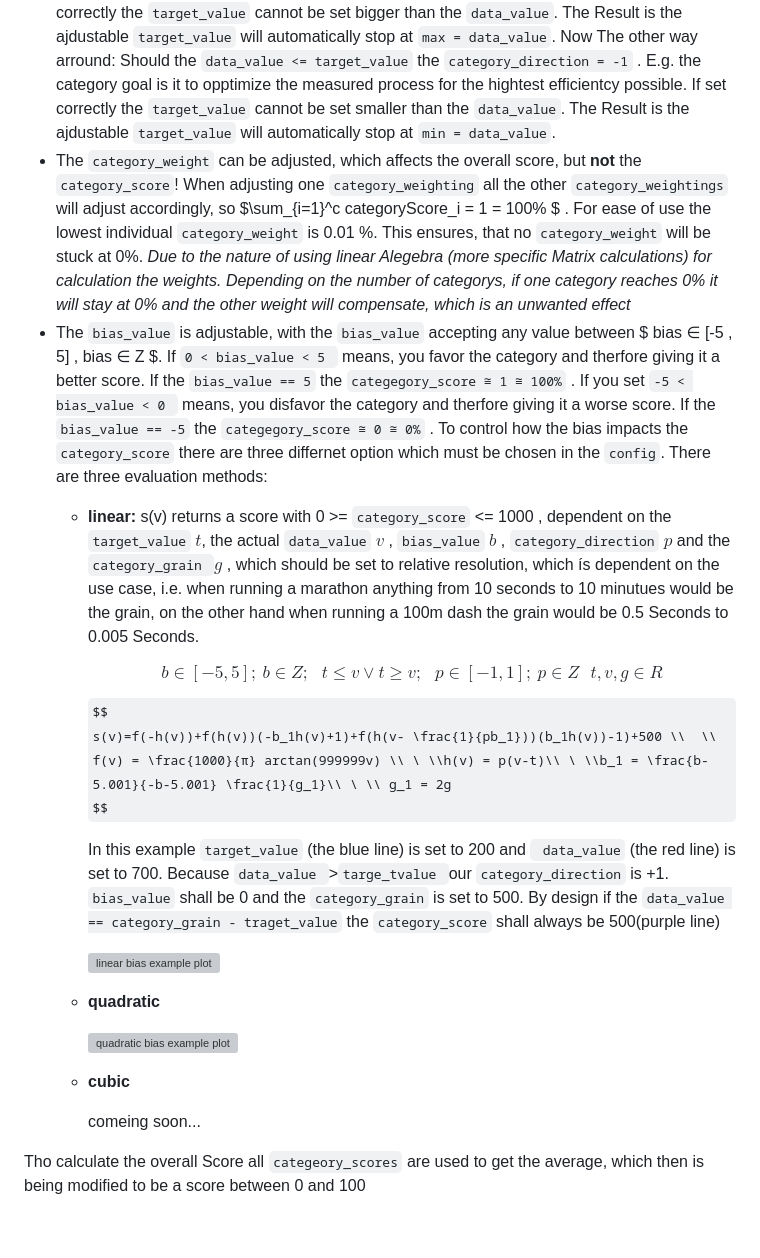
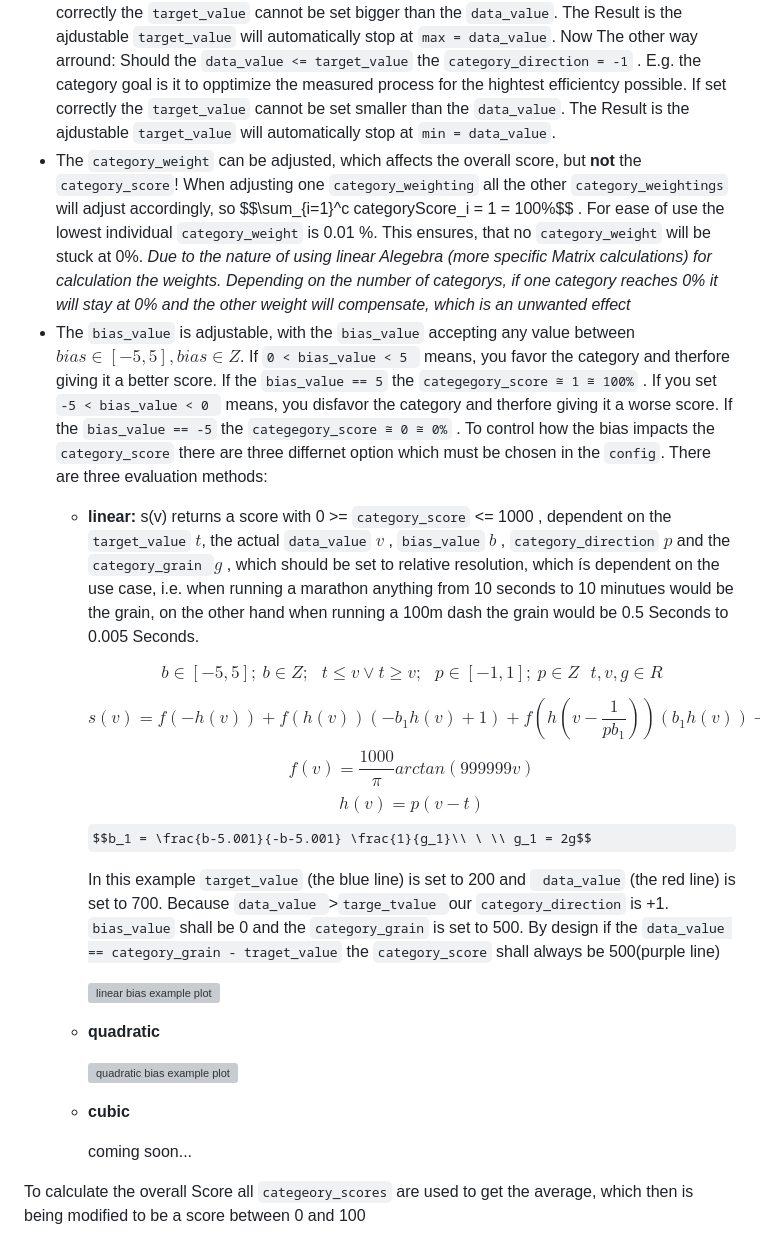
Before and after one commit to memorabilien/dynamic-visual-scoring-calculator, a Markdown page: README.md, the part around the change. Drawn GitHub-style; some formulas as TeX source; grey boxes are pictures that could not be loaded.

```diff
--- a/README.md
+++ b/README.md
@@ -29,19 +29,19 @@ To calculate a single category Score, the main principle is the difference betwe
 * The `target_value` is adjustabe, with the `min` or `max` value  automatically beeing set to the `data_value`.
   Should the `data_value >= target_value` the `category_direction = 1` . E.g. the category goal is it to omptimize the measured process for as little time as possible). If set correctly the `target_value` cannot be set bigger than the `data_value`. The Result is the ajdustable `target_value` will automatically stop at `max = data_value`.
   Now The other way arround: Should the `data_value <= target_value` the `category_direction = -1` . E.g. the category goal is it to opptimize the measured process for the hightest efficientcy possible. If set correctly the `target_value` cannot be set smaller than the `data_value`. The Result is the ajdustable `target_value` will automatically stop at `min = data_value`.
-* The `category_weight` can be adjusted, which affects the overall score, but **not** the ``category_score``! When adjusting one `category_weighting` all the other `category_weightings` will adjust accordingly, so   $\sum_{i=1}^c categoryScore_i = 1 = 100\%  $ . For ease of use the lowest individual `category_weight` is 0.01 %. This ensures, that no `category_weight` will be stuck at 0%. *Due to the nature of using linear Alegebra (more specific Matrix calculations) for calculation the weights.  Depending on the number of categorys, if one category reaches 0% it will stay at 0% and the other weight will compensate, which is an unwanted effect*
-* The `bias_value` is adjustable, with the `bias_value` accepting any value between $ bias ∈ [-5 , 5] ,  bias ∈ Z $. If `0 < bias_value < 5 ` means, you favor the category and therfore giving it a better score. If the  `bias_value == 5` the `categegory_score ≅ 1 ≅ 100%` .
+* The `category_weight` can be adjusted, which affects the overall score, but **not** the ``category_score``! When adjusting one `category_weighting` all the other `category_weightings` will adjust accordingly, so $$\sum_{i=1}^c categoryScore_i = 1 = 100\%\$$ . For ease of use the lowest individual `category_weight` is 0.01 %. This ensures, that no `category_weight` will be stuck at 0%. *Due to the nature of using linear Alegebra (more specific Matrix calculations) for calculation the weights.  Depending on the number of categorys, if one category reaches 0% it will stay at 0% and the other weight will compensate, which is an unwanted effect*
+* The `bias_value` is adjustable, with the `bias_value` accepting any value between $bias ∈ [-5 , 5] ,  bias ∈ Z$. If `0 < bias_value < 5 ` means, you favor the category and therfore giving it a better score. If the  `bias_value == 5` the `categegory_score ≅ 1 ≅ 100%` .
   If you set  `-5 < bias_value < 0 ` means, you disfavor the category and therfore giving it a worse score. If the `bias_value == -5` the `categegory_score ≅ 0 ≅ 0%` . To control how the bias impacts the `category_score` there are three differnet option which must be chosen in the `config`. There are three evaluation methods:
   * **linear:**
     s(v) returns a score with  0 >= `category_score` <= 1000 , dependent on the `target_value` $t$, the actual `data_value` $v$ , `bias_value` $b$ , `category_direction` $p$ and the `category_grain `$g$ , which should be set to relative resolution, which ís dependent on the use case, i.e. when running a marathon anything from 10 seconds to 10 minutues would be the grain, on the other hand when running  a 100m dash the grain would be 0.5 Seconds to 0.005 Seconds.
 
-    $$
-    b \in [-5,5];\ b \in Z;\ \ \ t \le v \vee t \ge v; \ \ \ p \in [-1,1]; \ p \in Z\ \ \ t,v,g \in R
-    $$
+    $$b \in [-5,5];\ b \in Z;\ \ \ t \le v \vee t \ge v; \ \ \ p \in [-1,1]; \ p \in Z\ \ \ t,v,g \in R$$
 
-    $$
-    s(v)=f(-h(v))+f(h(v))(-b_1h(v)+1)+f(h(v- \frac{1}{pb_1}))(b_1h(v))-1)+500 \\  \\  f(v) = \frac{1000}{π} arctan(999999v) \\ \ \\h(v) = p(v-t)\\ \ \\b_1 = \frac{b-5.001}{-b-5.001} \frac{1}{g_1}\\ \ \\ g_1 = 2g
-    $$
+
+    $$s(v)=f(-h(v))+f(h(v))(-b_1h(v)+1)+f(h(v- \frac{1}{pb_1}))(b_1h(v))-1)+500$$
+    $$f(v) = \frac{1000}{π} arctan(999999v)$$
+    $$h(v) = p(v-t)$$
+    $$b_1 = \frac{b-5.001}{-b-5.001} \frac{1}{g_1}\\ \ \\ g_1 = 2g$$
 
     In this example `target_value` (the blue line) is set to 200 and ` data_value` (the red line) is set to 700. Because  `data_value `>`targe_tvalue `our `category_direction` is +1.
     `bias_value` shall be 0 and the `category_grain` is set to 500. By design if the `data_value == category_grain - traget_value` the `category_score` shall always be 500(purple line)
@@ -52,6 +52,6 @@ To calculate a single category Score, the main principle is the difference betwe
     ![quadratic bias example plot](https://raw.githubusercontent.com/memorabilien/dynamic-visual-scoring-calculator/test-branch-1/docs/calc/quad.svg "Quadratic Bias Plot")
   * **cubic**
 
-    comeing soon...
+    coming soon...
 
-Tho calculate the overall Score all `categeory_scores` are used to get the average, which then is being modified to be a score between 0 and 100
+To calculate the overall Score all `categeory_scores` are used to get the average, which then is being modified to be a score between 0 and 100
```
